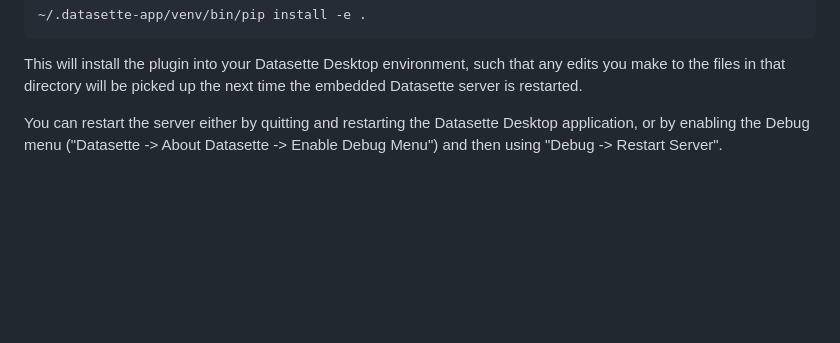
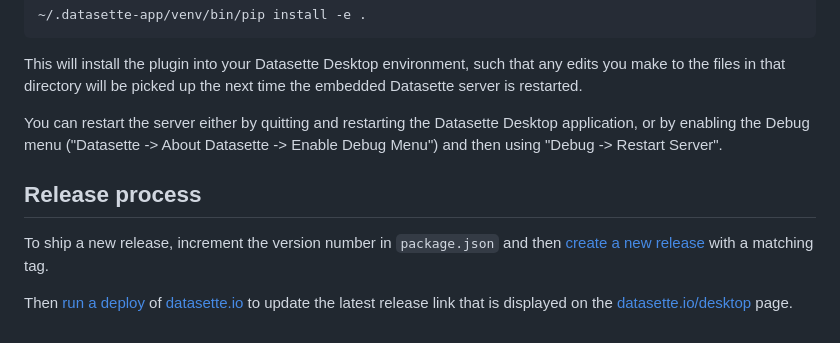
Before and after one commit to simonw/datasette-app, a Markdown page: README.md, the part around the change. GitHub-like rendering; blank space fills up the shorter version.

Commit message:
Document release process

```diff
--- a/README.md
+++ b/README.md
@@ -61,3 +61,9 @@ Then `cd` into that directory and run the following:
 This will install the plugin into your Datasette Desktop environment, such that any edits you make to the files in that directory will be picked up the next time the embedded Datasette server is restarted.
 
 You can restart the server either by quitting and restarting the Datasette Desktop application, or by enabling the Debug menu ("Datasette -> About Datasette -> Enable Debug Menu") and then using "Debug -> Restart Server".
+
+## Release process
+
+To ship a new release, increment the version number in `package.json` and then [create a new release](https://github.com/simonw/datasette-app/releases/new) with a matching tag.
+
+Then [run a deploy](https://github.com/simonw/datasette.io/actions/workflows/deploy.yml) of [datasette.io](https://datasette.io/) to update the latest release link that is displayed on the [datasette.io/desktop](https://datasette.io/desktop) page.
```
